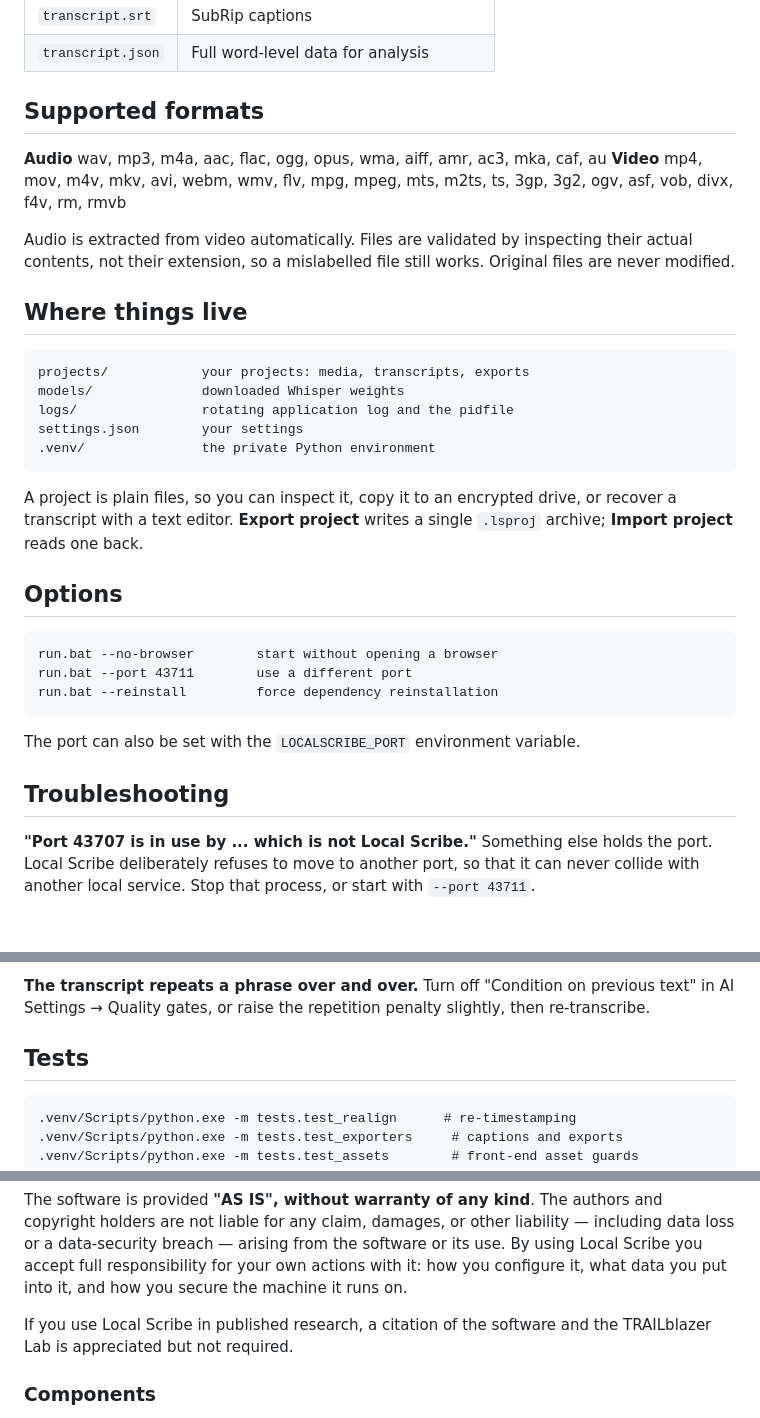
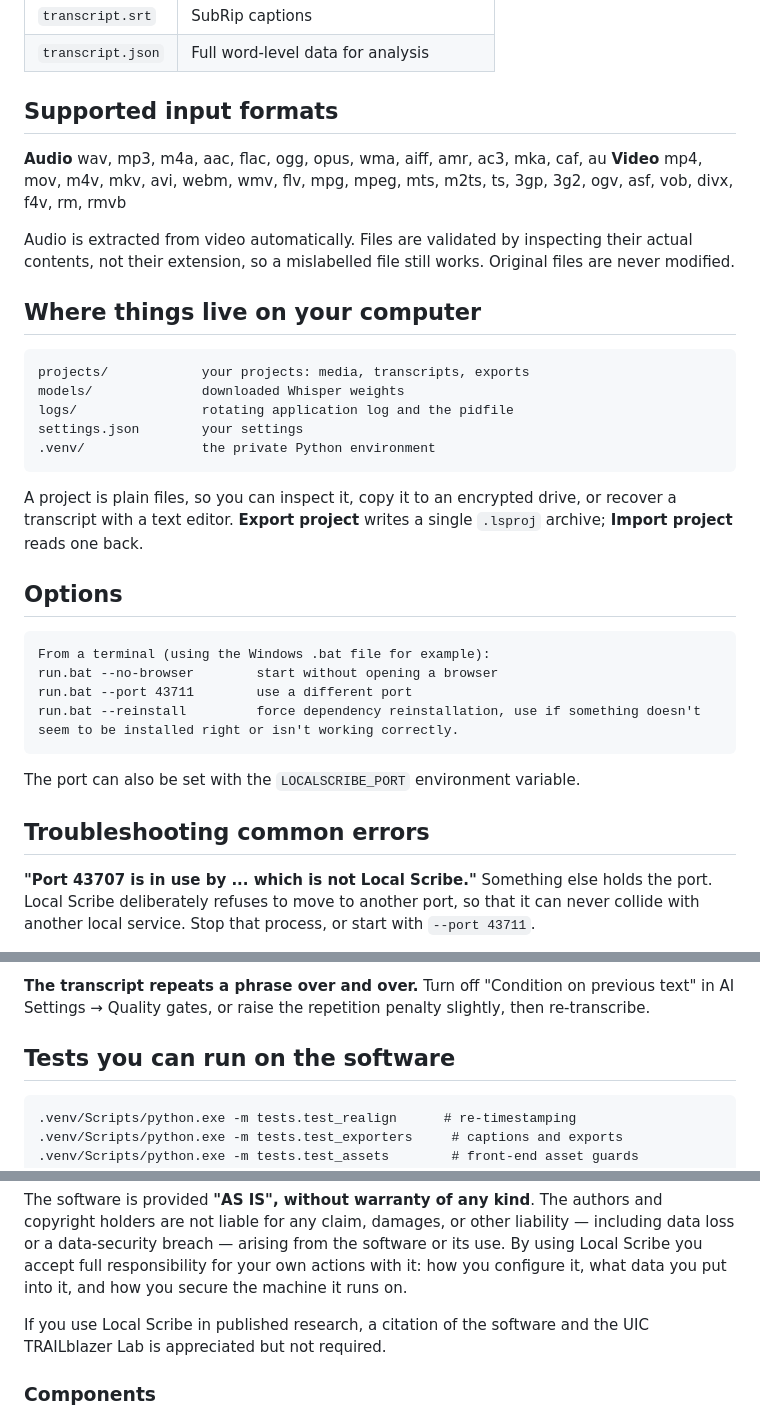
Before and after one commit to jeremyriel/localscribe, a Markdown page: README.md, 3 parts joined by grey strips. Drawn GitHub-style; blank space fills up the shorter version.

````diff
--- a/README.md
+++ b/README.md
@@ -145,7 +148,7 @@ Written into `projects/<project>/documents/<id>/outputs/`:
 | `transcript.srt` | SubRip captions |
 | `transcript.json` | Full word-level data for analysis |
 
-## Supported formats
+## Supported input formats
 
 **Audio** wav, mp3, m4a, aac, flac, ogg, opus, wma, aiff, amr, ac3, mka, caf, au
 **Video** mp4, mov, m4v, mkv, avi, webm, wmv, flv, mpg, mpeg, mts, m2ts, ts,
@@ -155,7 +158,7 @@ Audio is extracted from video automatically. Files are validated by inspecting
 their actual contents, not their extension, so a mislabelled file still works.
 Original files are never modified.
 
-## Where things live
+## Where things live on your computer
 
 ```
 projects/            your projects: media, transcripts, exports
@@ -172,14 +175,15 @@ single `.lsproj` archive; **Import project** reads one back.
 ## Options
 
 ```
+From a terminal (using the Windows .bat file for example):
 run.bat --no-browser        start without opening a browser
 run.bat --port 43711        use a different port
-run.bat --reinstall         force dependency reinstallation
+run.bat --reinstall         force dependency reinstallation, use if something doesn't seem to be installed right or isn't working correctly.
 ```
 
 The port can also be set with the `LOCALSCRIBE_PORT` environment variable.
 
-## Troubleshooting
+## Troubleshooting common errors
 
 **"Port 43707 is in use by ... which is not Local Scribe."**
 Something else holds the port. Local Scribe deliberately refuses to move to
@@ -202,7 +206,7 @@ Settings.
 Turn off "Condition on previous text" in AI Settings → Quality gates, or raise
 the repetition penalty slightly, then re-transcribe.
 
-## Tests
+## Tests you can run on the software
 
 ```
 .venv/Scripts/python.exe -m tests.test_realign      # re-timestamping
@@ -229,7 +233,7 @@ your own actions with it: how you configure it, what data you put into it,
 and how you secure the machine it runs on.
 
 If you use Local Scribe in published research, a citation of the software and
-the TRAILblazer Lab is appreciated but not required.
+the UIC TRAILblazer Lab is appreciated but not required.
 
 ### Components
 
````
Also changed, not shown: other parts of README.md (+16 -13 lines).
